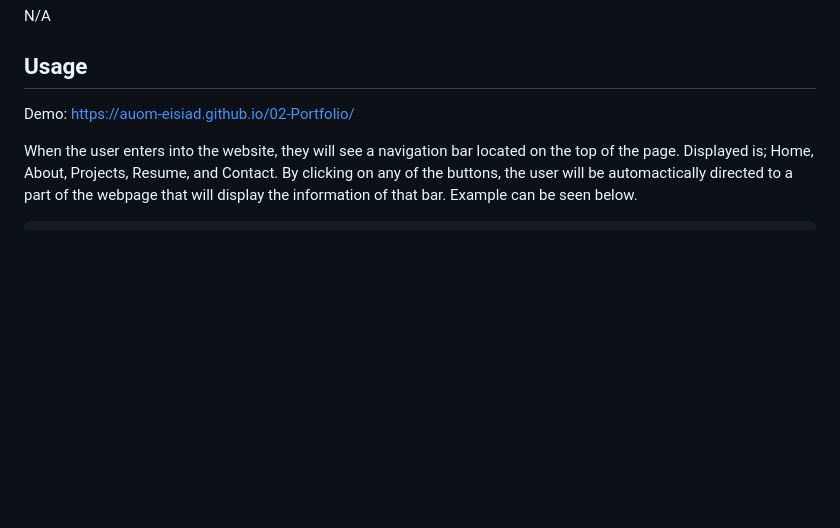
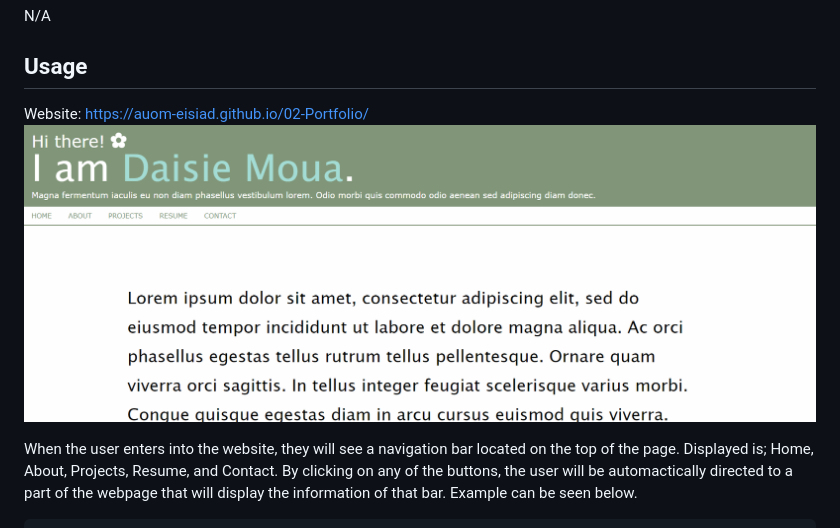
Before and after one commit to auom-eisiad/02-Portfolio, a Markdown page: README.md, the part around the change. Drawn GitHub-style; pictures changed too: assets/images/website.png (added); blank space fills up the shorter version.

Commit message:
added link and screenshot to README

```diff
--- a/README.md
+++ b/README.md
@@ -18,7 +18,8 @@ N/A
 
 ## Usage
 
-Demo: https://auom-eisiad.github.io/02-Portfolio/
+Website: https://auom-eisiad.github.io/02-Portfolio/
+![Screenshot](assets/images/website.png)
 
 When the user enters into the website, they will see a navigation bar located on the top of the page. Displayed is; Home, About, Projects, Resume, and Contact. By clicking on any of the buttons, the user will be automactically directed to a part of the webpage that will display the information of that bar. Example can be seen below.
 
```
Also changed, not shown: 1 other file.
